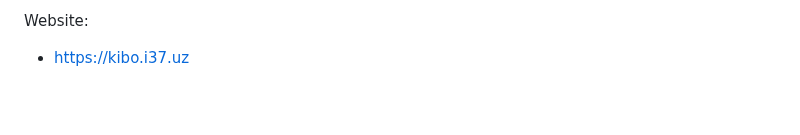
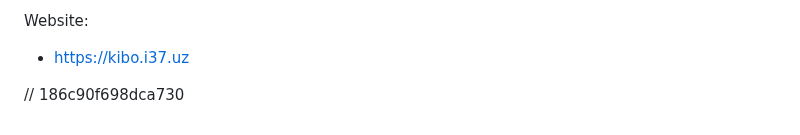
Before and after one commit to FarkhodovIslom/SorhyAI, a Markdown page: README.md, the part around the change. Drawn GitHub-style; blank space fills up the shorter version.

```diff
--- a/README.md
+++ b/README.md
@@ -161,3 +161,5 @@ Learn more about the power of Turborepo:
 Website:
 
 - https://kibo.i37.uz
+
+// 186c90f698dca730
```
